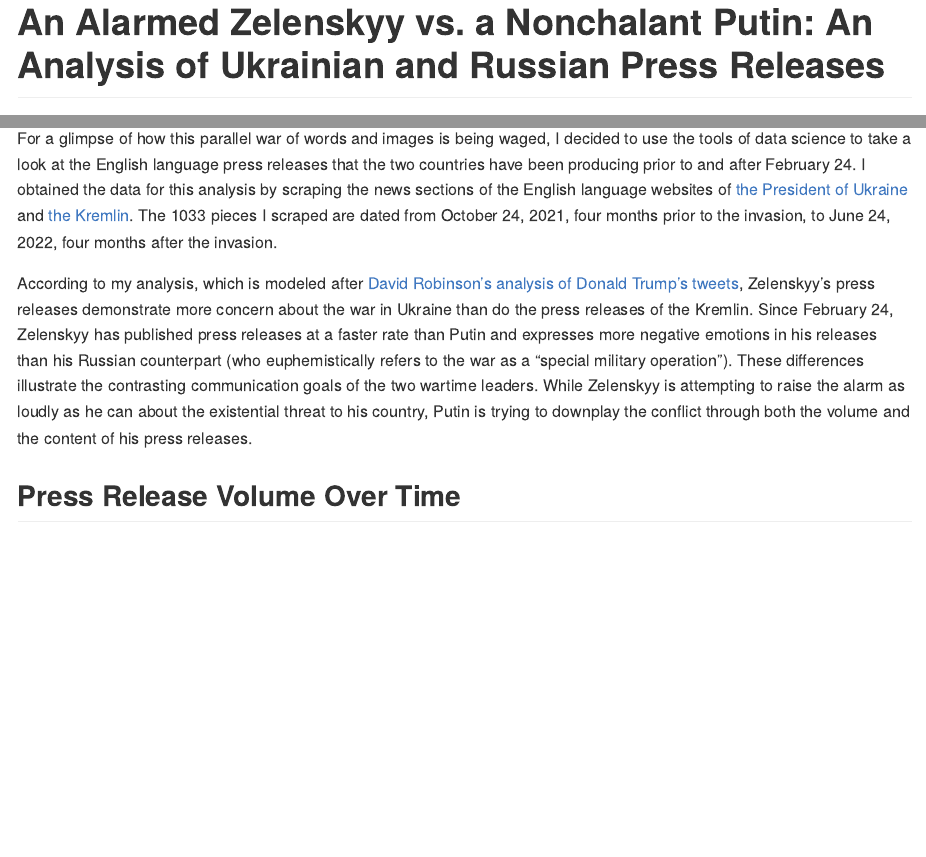
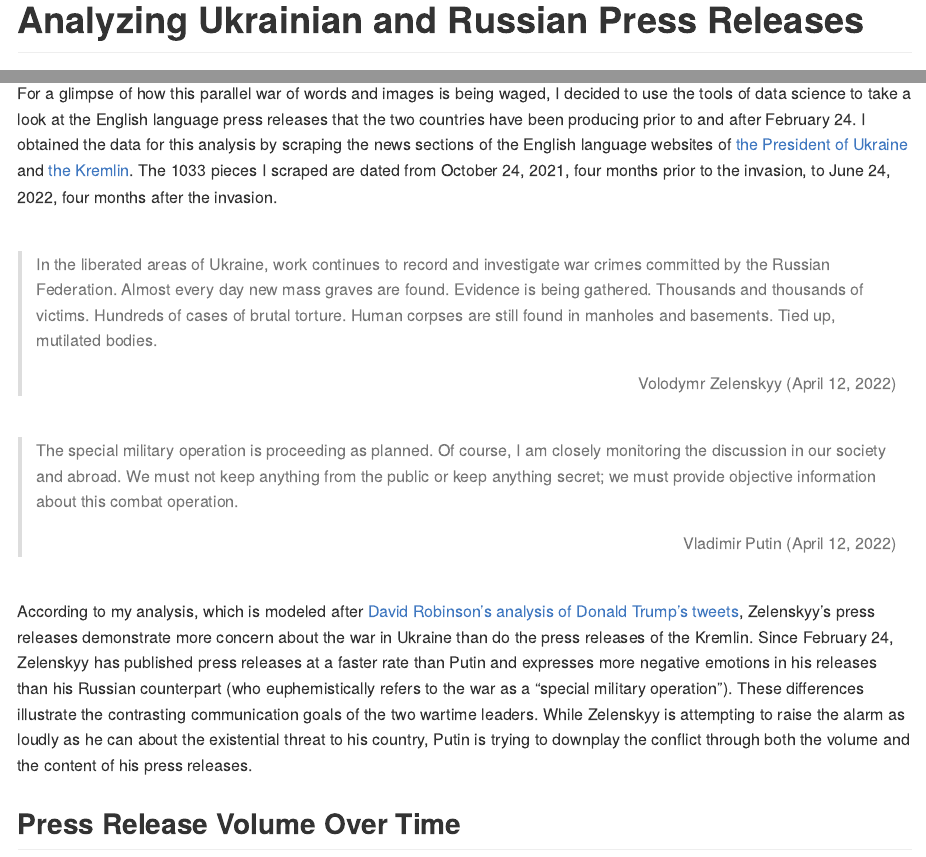
Before and after one commit to PeiYiZhuo/zelenskyy-putin, an R Markdown document (blog_post/Comparing-Zelenskyy-and-Putin-Press-Releases.Rmd): the page in a window 1100 px wide, from 40 px down before the commit and from 80 px down after it, and a second part further down, joined at a grey line. Rendered offline with R 4.5, knitr and Pandoc, with nearby package versions; some code elsewhere in the file could not run offline; long lines of code are wrapped.

Commit message:
Add quotes

````diff
--- a/blog_post/Comparing-Zelenskyy-and-Putin-Press-Releases.Rmd
+++ b/blog_post/Comparing-Zelenskyy-and-Putin-Press-Releases.Rmd
@@ -1,6 +1,6 @@
 ---
 layout: post
-title: "An Alarmed Zelenskyy vs. a Nonchalant Putin: An Analysis of Ukrainian and Russian Press Releases"
+title: "An Alarmed Zelenskyy vs. a Nonchalant Putin: Analyzing Ukrainian and Russian Press Releases"
 output:
   md_document:
     variant: gfm
@@ -22,15 +22,25 @@ library(scales)
 library(here)
 ```
 
-# An Alarmed Zelenskyy vs. a Nonchalant Putin: An Analysis of Ukrainian and Russian Press Releases
+# An Alarmed Zelenskyy vs. a Nonchalant Putin: Analyzing Ukrainian and Russian Press Releases
 
 Russia launched its full-scale invasion of Ukraine on February 24, 2022, turning a simmering conflict that has marred the region since 2014 into the largest war on European soil since the defeat of Nazi Germany in 1945. (For more context, I recommend this [New York Times article](https://www.nytimes.com/article/russia-ukraine-nato-europe.html) and this [piece from the Council on Foreign Relations](https://www.cfr.org/global-conflict-tracker/conflict/conflict-ukraine).) As the Ukrainian and Russian armed forces struggle against each other to gain the upper hand on the battlefield, the two governments are also prosecuting an information war for the hearts and minds of the world.
 
 For a glimpse of how this parallel war of words and images is being waged, I decided to use the tools of data science to take a look at the English language press releases that the two countries have been producing prior to and after February 24. I obtained the data for this analysis by scraping the news sections of the English language websites of [the President of Ukraine](https://www.president.gov.ua/en/news/all) and [the Kremlin](http://en.kremlin.ru/events/president/news). The 1033 pieces I scraped are dated from October 24, 2021, four months prior to the invasion, to June 24, 2022, four months after the invasion.
 
+</br>
+
+>In the liberated areas of Ukraine, work continues to record and investigate war crimes committed by the Russian Federation. Almost every day new mass graves are found. Evidence is being gathered. Thousands and thousands of victims. Hundreds of cases of brutal torture. Human corpses are still found in manholes and basements. Tied up, mutilated bodies.
+<div style="text-align: right"> Volodymr Zelenskyy (April 12, 2022) <div>
+
+</br>
+
+>The special military operation is proceeding as planned. Of course, I am closely monitoring the discussion in our society and abroad. We must not keep anything from the public or keep anything secret; we must provide objective information about this combat operation.
+<div style="text-align: right"> Vladimir Putin (April 12, 2022) <div>
+
+</br>
+
 According to my analysis, which is modeled after [David Robinson's analysis of Donald Trump's tweets](http://varianceexplained.org/r/trump-tweets/), Zelenskyy's press releases demonstrate more concern about the war in Ukraine than do the press releases of the Kremlin. Since February 24, Zelenskyy has published press releases at a faster rate than Putin and expresses more negative emotions in his releases than his Russian counterpart (who euphemistically refers to the war as a "special military operation"). These differences illustrate the contrasting communication goals of the two wartime leaders. While Zelenskyy is attempting to raise the alarm as loudly as he can about the existential threat to his country, Putin is trying to downplay the conflict through both the volume and the content of his press releases.
-
-
 
 ```{r load-data, include=FALSE}
 load(here("press_release_data", "zelenskyy.RData"))
````
